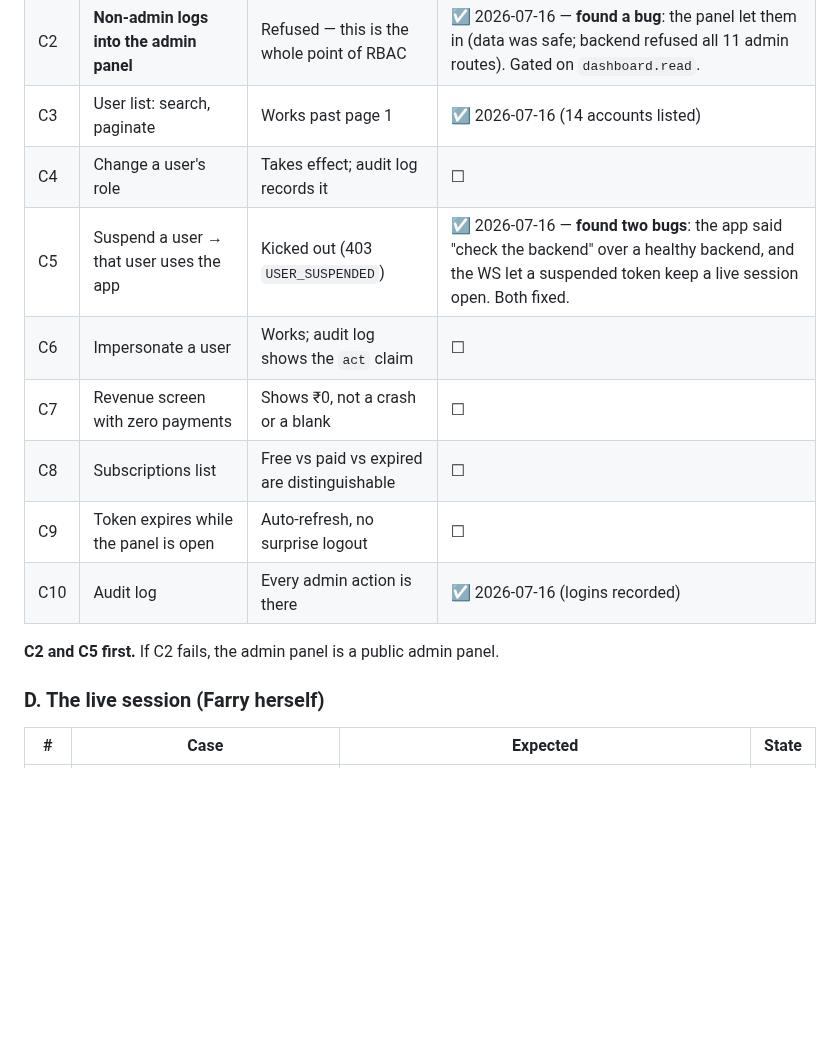
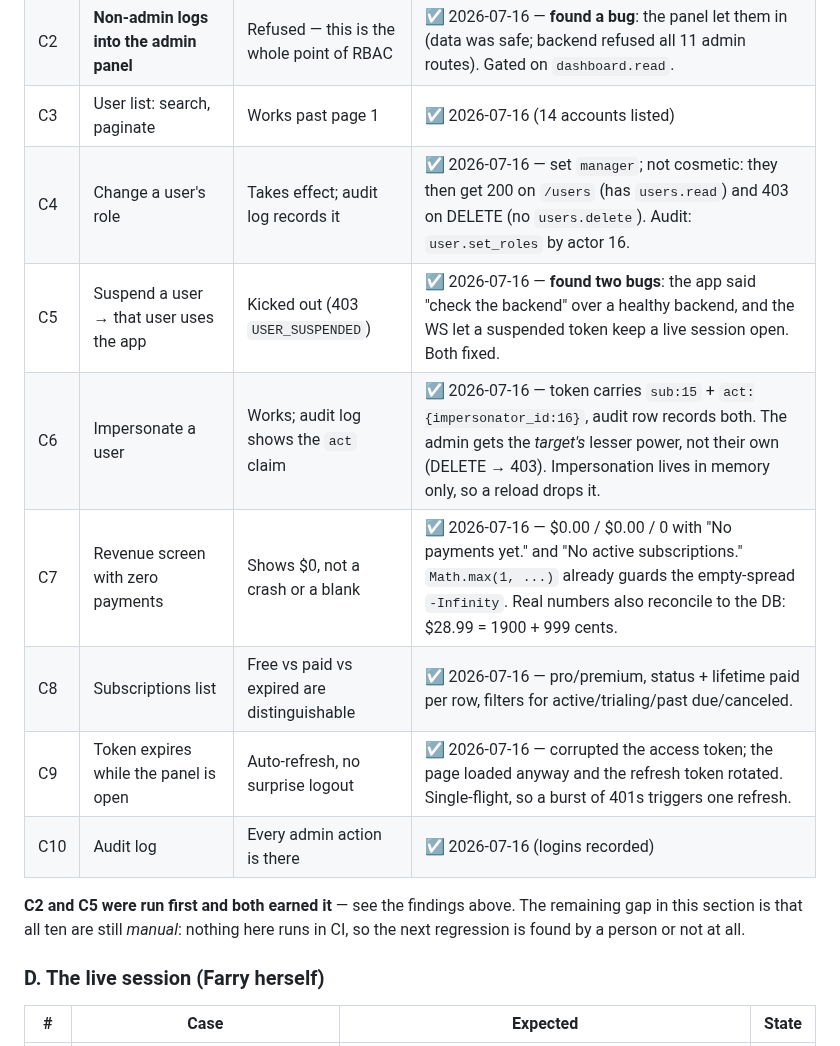
Before and after one commit to farooquifaraz/FarryOn, a Markdown page: docs/TEST_PLAN.md, the part around the change. Drawn GitHub-style; blank space fills up the shorter version.

Commit message:
docs: C4–C9 done — the admin panel section is now green
Role changes are real, not cosmetic (a manager gets 200 on /users and 403 on
delete). Impersonation hands the admin the target's *lesser* power and audits
both identities. The revenue screen holds up at zero and its numbers reconcile to
the payments table. Auto-refresh survives a dead access token without a surprise
logout.

No new bugs in this batch — the three from C2/C5 were the crop. Worth recording
that two apparent findings here were mine, not the app's: a stubbed response with
the wrong shape (the API returns a list, I sent {items:[]}) and a diagnostic
reading actor_user_id when the column is actor_id. Both looked like real bugs for
a minute.

Co-Authored-By: Claude Opus 4.8 <noreply@anthropic.com>

```diff
--- a/docs/TEST_PLAN.md
+++ b/docs/TEST_PLAN.md
@@ -94,15 +94,17 @@ The biggest untested surface in the project. Every case below is manual.
 | C1 | Admin login | Dashboard loads | ☑ 2026-07-16 |
 | C2 | **Non-admin logs into the admin panel** | Refused — this is the whole point of RBAC | ☑ 2026-07-16 — **found a bug**: the panel let them in (data was safe; backend refused all 11 admin routes). Gated on `dashboard.read`. |
 | C3 | User list: search, paginate | Works past page 1 | ☑ 2026-07-16 (14 accounts listed) |
-| C4 | Change a user's role | Takes effect; audit log records it | ☐ |
+| C4 | Change a user's role | Takes effect; audit log records it | ☑ 2026-07-16 — set `manager`; not cosmetic: they then get 200 on `/users` (has `users.read`) and 403 on DELETE (no `users.delete`). Audit: `user.set_roles` by actor 16. |
 | C5 | Suspend a user → that user uses the app | Kicked out (403 `USER_SUSPENDED`) | ☑ 2026-07-16 — **found two bugs**: the app said "check the backend" over a healthy backend, and the WS let a suspended token keep a live session open. Both fixed. |
-| C6 | Impersonate a user | Works; audit log shows the `act` claim | ☐ |
-| C7 | Revenue screen with zero payments | Shows ₹0, not a crash or a blank | ☐ |
-| C8 | Subscriptions list | Free vs paid vs expired are distinguishable | ☐ |
-| C9 | Token expires while the panel is open | Auto-refresh, no surprise logout | ☐ |
+| C6 | Impersonate a user | Works; audit log shows the `act` claim | ☑ 2026-07-16 — token carries `sub:15` + `act:{impersonator_id:16}`, audit row records both. The admin gets the *target's* lesser power, not their own (DELETE → 403). Impersonation lives in memory only, so a reload drops it. |
+| C7 | Revenue screen with zero payments | Shows $0, not a crash or a blank | ☑ 2026-07-16 — $0.00 / $0.00 / 0 with "No payments yet." and "No active subscriptions." `Math.max(1, ...)` already guards the empty-spread `-Infinity`. Real numbers also reconcile to the DB: $28.99 = 1900 + 999 cents. |
+| C8 | Subscriptions list | Free vs paid vs expired are distinguishable | ☑ 2026-07-16 — pro/premium, status + lifetime paid per row, filters for active/trialing/past due/canceled. |
+| C9 | Token expires while the panel is open | Auto-refresh, no surprise logout | ☑ 2026-07-16 — corrupted the access token; the page loaded anyway and the refresh token rotated. Single-flight, so a burst of 401s triggers one refresh. |
 | C10 | Audit log | Every admin action is there | ☑ 2026-07-16 (logins recorded) |
 
-**C2 and C5 first.** If C2 fails, the admin panel is a public admin panel.
+**C2 and C5 were run first and both earned it** — see the findings above. The
+remaining gap in this section is that all ten are still *manual*: nothing here
+runs in CI, so the next regression is found by a person or not at all.
 
 ### D. The live session (Farry herself)
 
```
